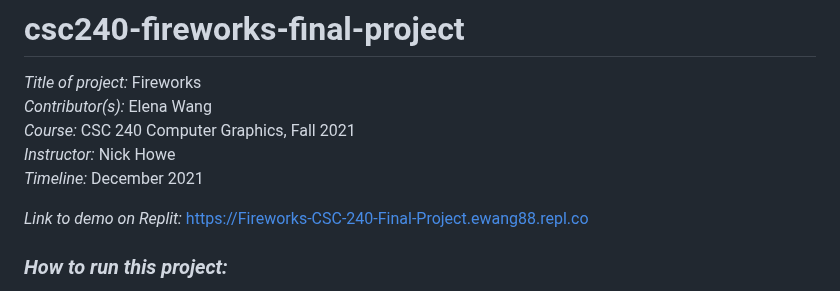
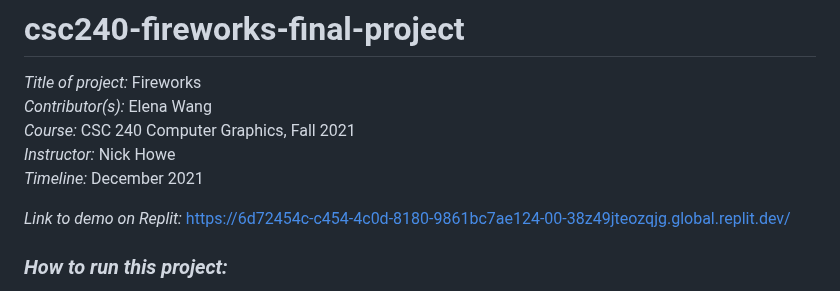
Before and after one commit to elenaywang/csc240-fireworks-final-project, a Markdown page: README.md, the part around the change. Rendered like a GitHub page.

Commit message:
Update README.md
Update demo link

```diff
--- a/README.md
+++ b/README.md
@@ -6,7 +6,7 @@
 *Instructor:* Nick Howe
 *Timeline:* December 2021
 
-*Link to demo on Replit:* https://Fireworks-CSC-240-Final-Project.ewang88.repl.co
+*Link to demo on Replit:* https://6d72454c-c454-4c0d-8180-9861bc7ae124-00-38z49jteozqjg.global.replit.dev/
 
 ### *How to run this project:*
 To run a demo of this project, simply click the link above. The project will immediately begin running as soon as the window is opened.
```
